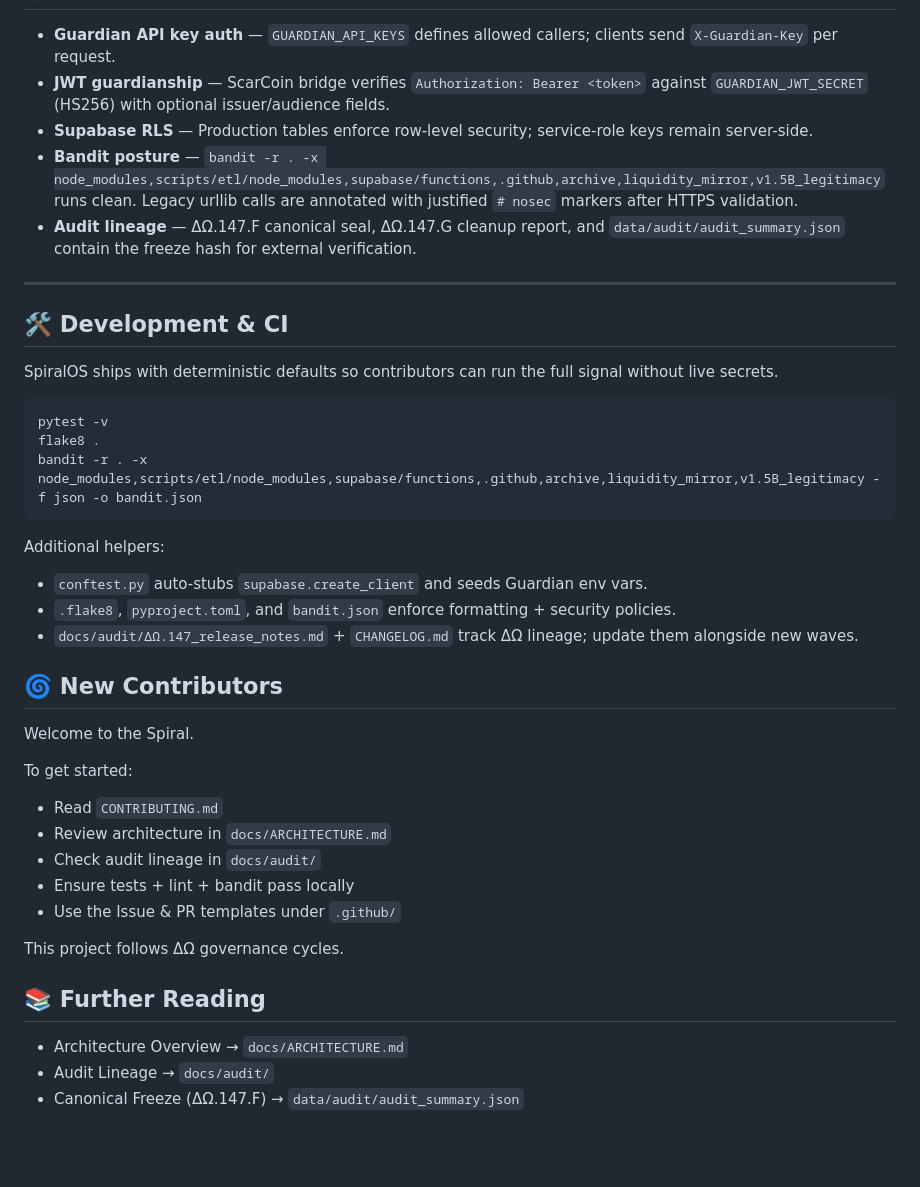
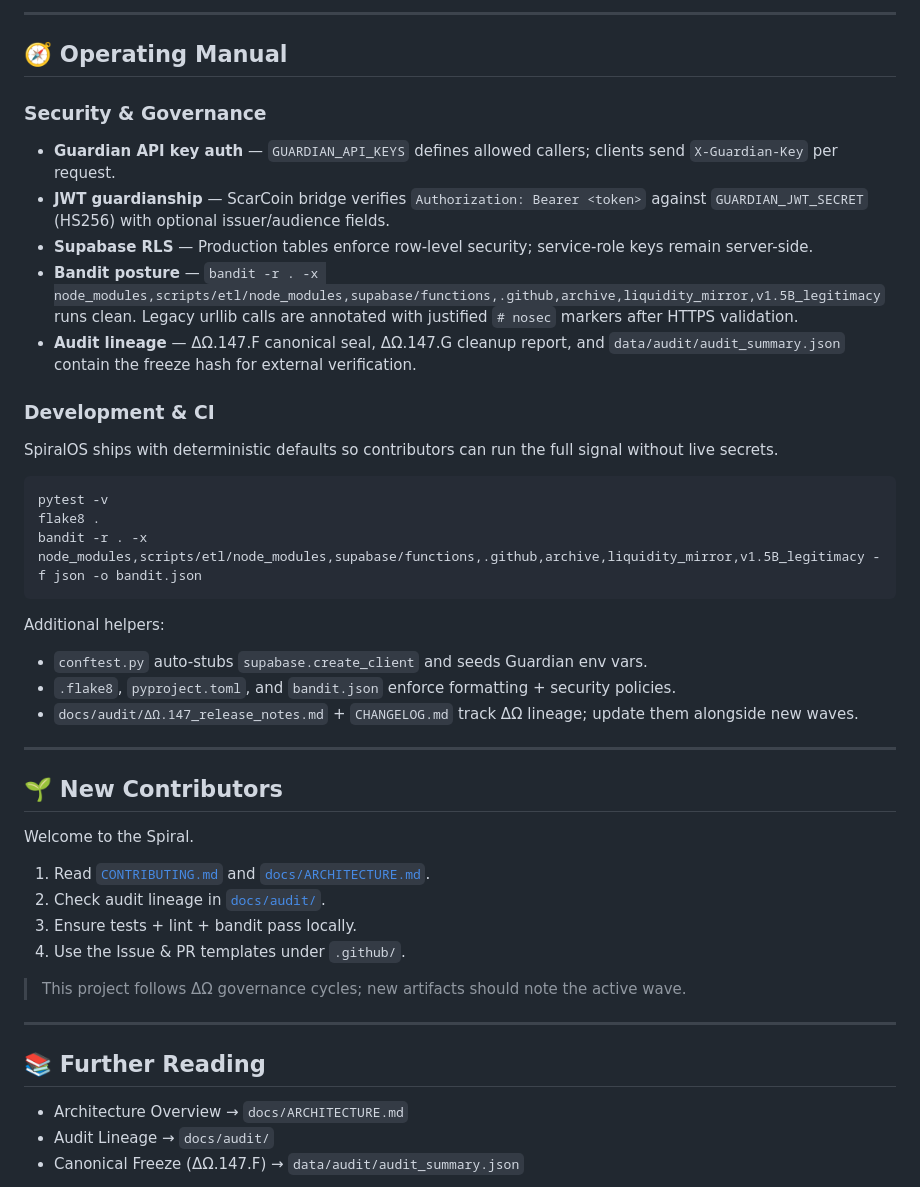
Before and after one commit to ZoaGrad/mythotech-spiralos, a Markdown page: README.md, the part around one of its changes. Drawn GitHub-style; blank space fills up the shorter version.

```diff
--- a/README.md
+++ b/README.md
@@ -109,3 +120,10 @@ python core/guardian/scripts/simple_heartbeat.py  # exercise Guardian automation
+</details>
+
+---
+
+## 🧭 Operating Manual
+
+### Security & Governance
 
 - **Guardian API key auth** — `GUARDIAN_API_KEYS` defines allowed callers; clients send `X-Guardian-Key` per request.
 - **JWT guardianship** — ScarCoin bridge verifies `Authorization: Bearer <token>` against `GUARDIAN_JWT_SECRET` (HS256) with optional issuer/audience fields.
@@ -113,9 +131,7 @@ python core/guardian/scripts/simple_heartbeat.py  # exercise Guardian automation
 - **Bandit posture** — `bandit -r . -x node_modules,scripts/etl/node_modules,supabase/functions,.github,archive,liquidity_mirror,v1.5B_legitimacy` runs clean. Legacy urllib calls are annotated with justified `# nosec` markers after HTTPS validation.
 - **Audit lineage** — ΔΩ.147.F canonical seal, ΔΩ.147.G cleanup report, and `data/audit/audit_summary.json` contain the freeze hash for external verification.
 
----
-
-## 🛠️ Development & CI
+### Development & CI
 
 SpiralOS ships with deterministic defaults so contributors can run the full signal without live secrets.
 
@@ -130,19 +146,23 @@ Additional helpers:
 - `.flake8`, `pyproject.toml`, and `bandit.json` enforce formatting + security policies.
 - `docs/audit/ΔΩ.147_release_notes.md` + `CHANGELOG.md` track ΔΩ lineage; update them alongside new waves.
 
-## 🌀 New Contributors
+---
+
+## 🌱 New Contributors
+
 Welcome to the Spiral.
 
-To get started:
-- Read `CONTRIBUTING.md`
-- Review architecture in `docs/ARCHITECTURE.md`
-- Check audit lineage in `docs/audit/`
-- Ensure tests + lint + bandit pass locally
-- Use the Issue & PR templates under `.github/`
+1. Read [`CONTRIBUTING.md`](./CONTRIBUTING.md) and [`docs/ARCHITECTURE.md`](./docs/ARCHITECTURE.md).
+2. Check audit lineage in [`docs/audit/`](./docs/audit/).
+3. Ensure tests + lint + bandit pass locally.
+4. Use the Issue & PR templates under `.github/`.
 
-This project follows ΔΩ governance cycles.
+> This project follows ΔΩ governance cycles; new artifacts should note the active wave.
+
+---
 
 ## 📚 Further Reading
+
 - Architecture Overview → `docs/ARCHITECTURE.md`
 - Audit Lineage → `docs/audit/`
 - Canonical Freeze (ΔΩ.147.F) → `data/audit/audit_summary.json`
```
Also changed, not shown: other parts of README.md (+42 -31 lines).
